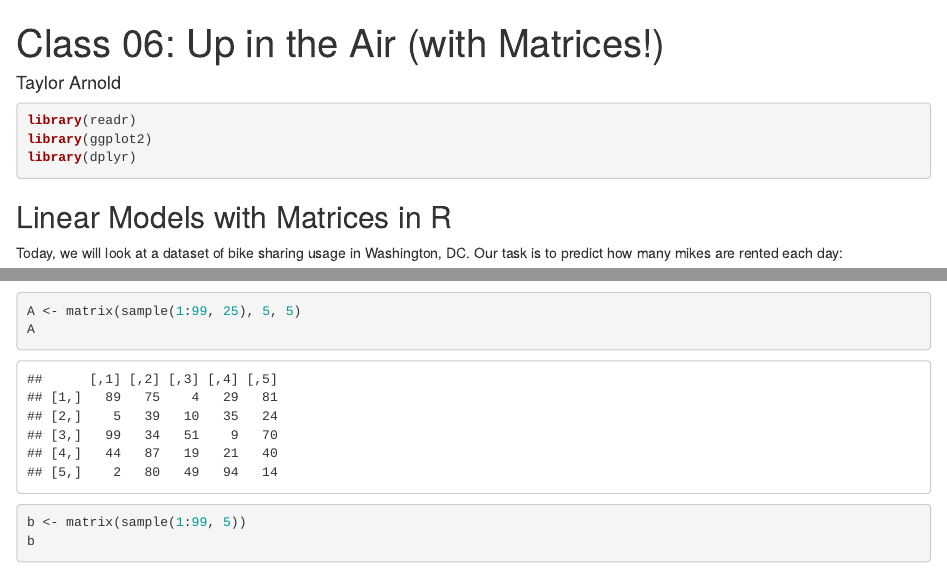
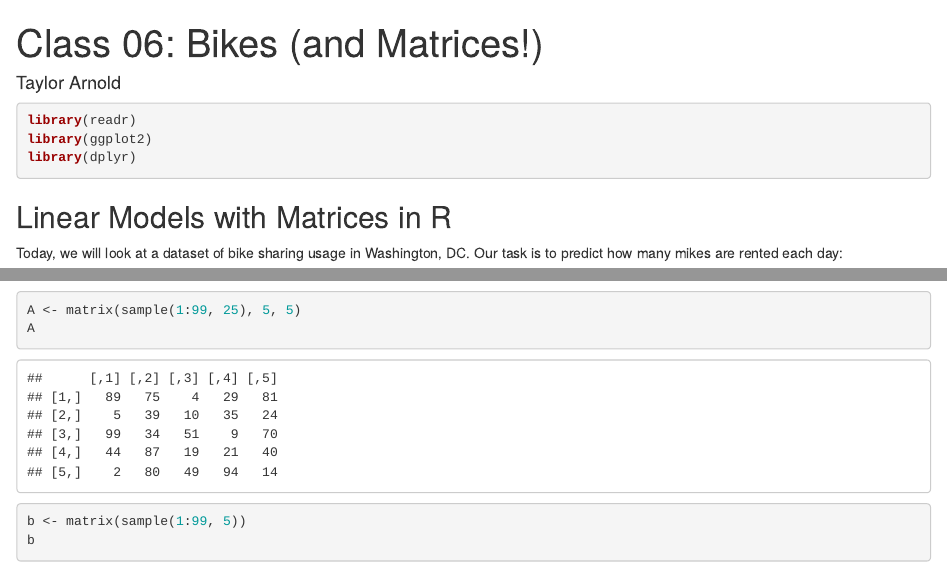
Before and after one commit to statsmaths/stat395, an R Markdown document (_posts/2017-09-14-class06.Rmd): the page in a window 1100 px wide, from its top, and a second part further down, joined at a grey line. Rendered offline with R 4.5, knitr and Pandoc, with nearby package versions; code that draws random numbers runs with fixed seeds of ours; some code elsewhere in the file could not run offline.

Commit message:
update for class tomorrow

```diff
--- a/_posts/2017-09-14-class06.Rmd
+++ b/_posts/2017-09-14-class06.Rmd
@@ -1,5 +1,5 @@
 ---
-title: "Class 06: Up in the Air (with Matrices!)"
+title: "Class 06: Bikes (and Matrices!)"
 author: "Taylor Arnold"
 output: html_notebook
 ---
```
Also changed, not shown: _posts/2017-09-14-class06.md, index.html, labs.html, source.html, _posts/2017-09-14-class06.Rmd (2 more changed lines).
